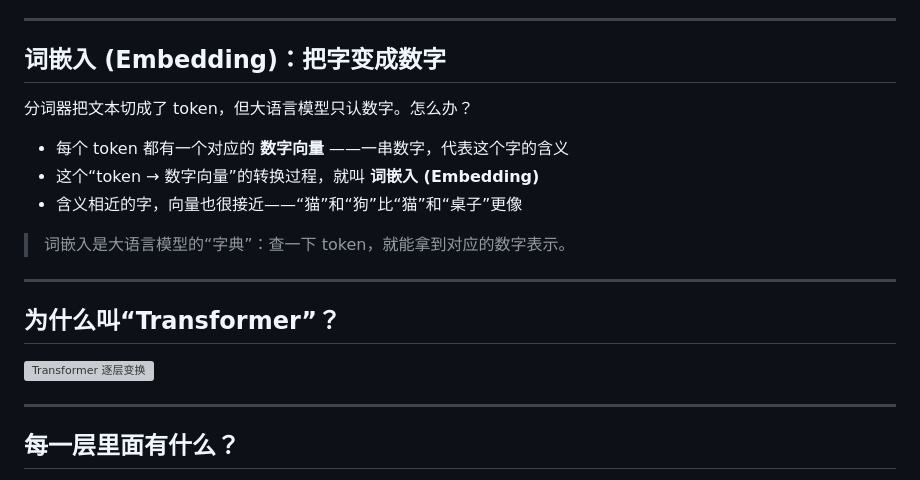
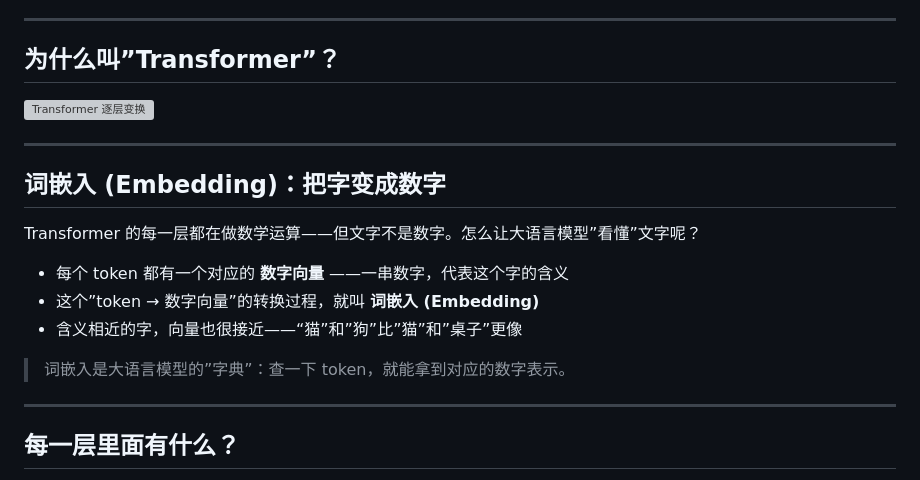
Before and after one commit to johnsonlee/llm.johnsonlee.io, a Markdown page: src/zh/chapter-1.md, the part around the change. GitHub-like rendering; grey boxes are pictures that could not be loaded.

Commit message:
Move Embedding slide after Transformer overview for better narrative flow
The Transformer layers SVG establishes that each layer does math,
which naturally sets up why tokens need to become numbers first.

Co-Authored-By: Claude Opus 4.6 <noreply@anthropic.com>

```diff
--- a/src/zh/chapter-1.md
+++ b/src/zh/chapter-1.md
@@ -52,21 +52,21 @@
 
 ----
 
-## 词嵌入 (Embedding)：把字变成数字
+## 为什么叫”Transformer”？
 
-分词器把文本切成了 token，但大语言模型只认数字。怎么办？
-
-- 每个 token 都有一个对应的 **数字向量** ——一串数字，代表这个字的含义
-- 这个“token → 数字向量”的转换过程，就叫 **词嵌入 (Embedding)**
-- 含义相近的字，向量也很接近——“猫”和“狗”比“猫”和“桌子”更像
-
-> 词嵌入是大语言模型的“字典”：查一下 token，就能拿到对应的数字表示。
+![Transformer 逐层变换](src/zh/images/transformer-layers.svg)
 
 ----
 
-## 为什么叫“Transformer”？
+## 词嵌入 (Embedding)：把字变成数字
 
-![Transformer 逐层变换](src/zh/images/transformer-layers.svg)
+Transformer 的每一层都在做数学运算——但文字不是数字。怎么让大语言模型”看懂”文字呢？
+
+- 每个 token 都有一个对应的 **数字向量** ——一串数字，代表这个字的含义
+- 这个”token → 数字向量”的转换过程，就叫 **词嵌入 (Embedding)**
+- 含义相近的字，向量也很接近——“猫”和”狗”比”猫”和”桌子”更像
+
+> 词嵌入是大语言模型的”字典”：查一下 token，就能拿到对应的数字表示。
 
 ----
 
```
Also changed, not shown: src/en/chapter-1.md (+7 -7 lines).
